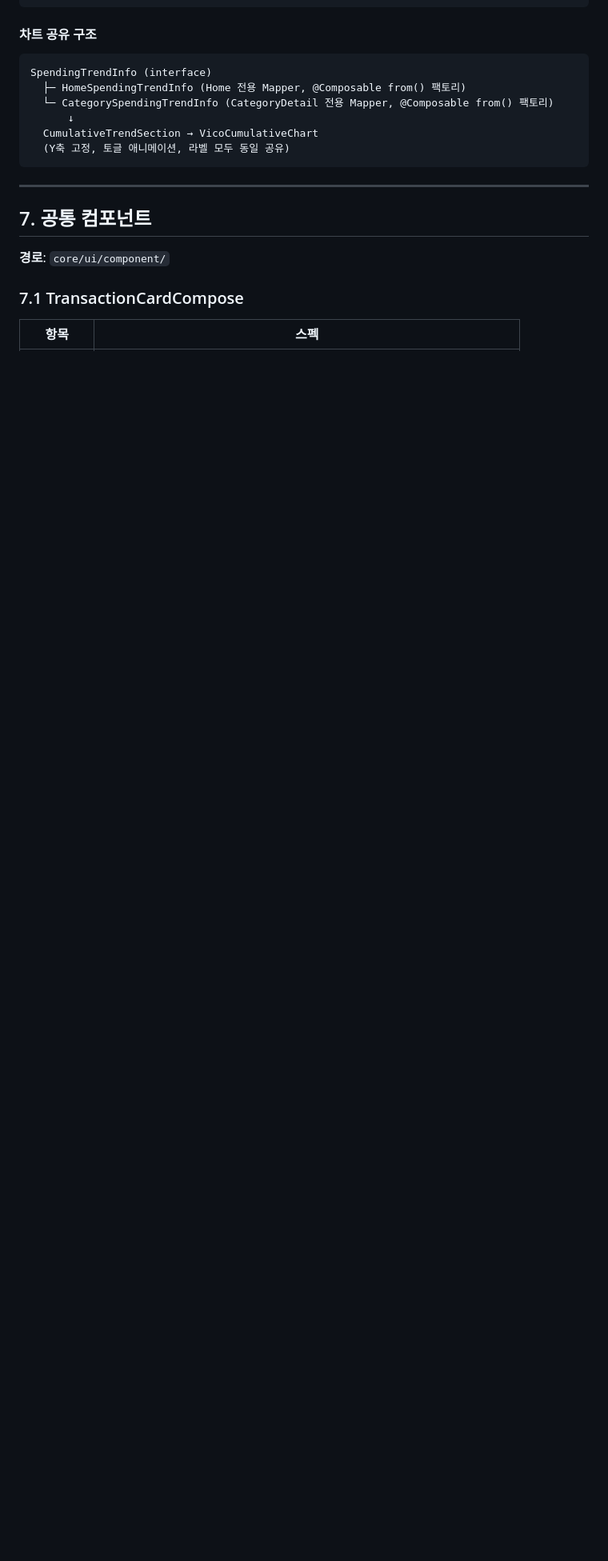
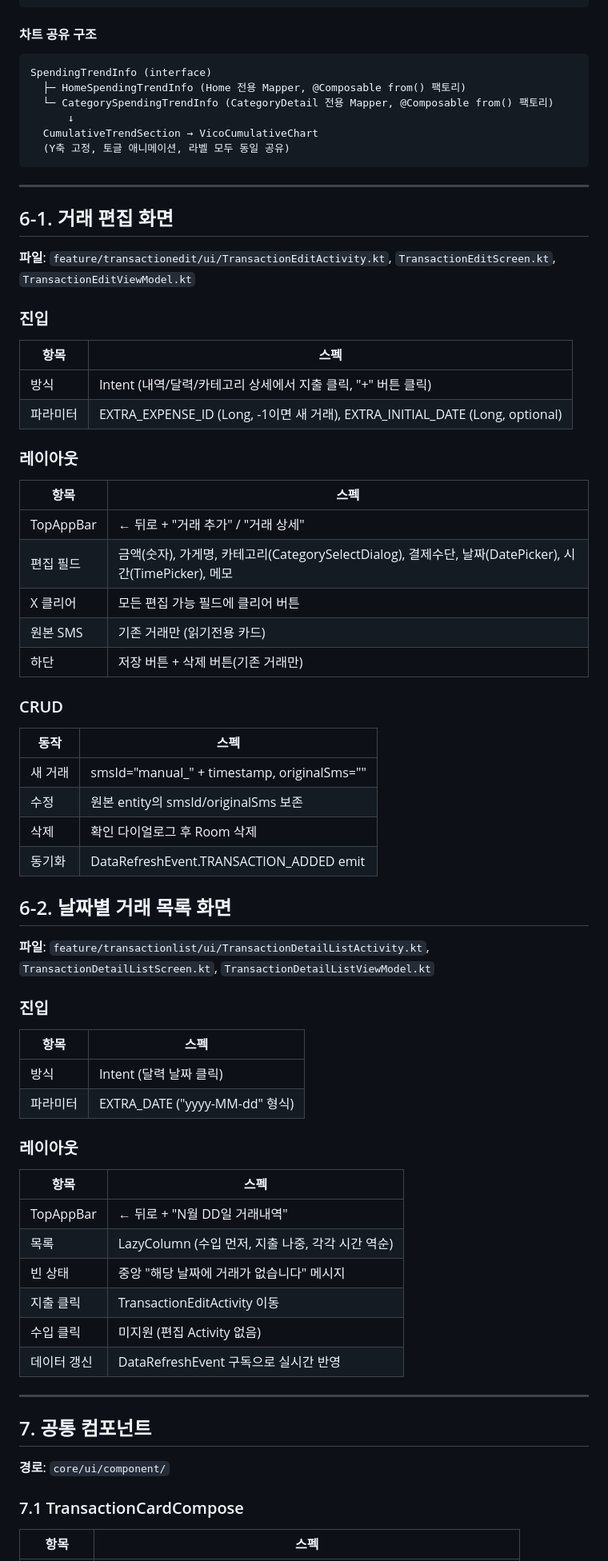
Before and after one commit to hsh7097/MoneyTalk, a Markdown page: docs/SCREEN_REQUIREMENTS.md, the part around one of its changes. Shown at 80% size. Rendered like a GitHub page; blank space fills up the shorter version.

````diff
--- a/docs/SCREEN_REQUIREMENTS.md
+++ b/docs/SCREEN_REQUIREMENTS.md
@@ -941,6 +945,60 @@ SpendingTrendInfo (interface)
   CumulativeTrendSection → VicoCumulativeChart
   (Y축 고정, 토글 애니메이션, 라벨 모두 동일 공유)
 ```
+
+---
+
+## 6-1. 거래 편집 화면
+
+**파일**: `feature/transactionedit/ui/TransactionEditActivity.kt`, `TransactionEditScreen.kt`, `TransactionEditViewModel.kt`
+
+### 진입
+
+| 항목 | 스펙 |
+|------|------|
+| 방식 | Intent (내역/달력/카테고리 상세에서 지출 클릭, "+" 버튼 클릭) |
+| 파라미터 | EXTRA_EXPENSE_ID (Long, -1이면 새 거래), EXTRA_INITIAL_DATE (Long, optional) |
+
+### 레이아웃
+
+| 항목 | 스펙 |
+|------|------|
+| TopAppBar | ← 뒤로 + "거래 추가" / "거래 상세" |
+| 편집 필드 | 금액(숫자), 가게명, 카테고리(CategorySelectDialog), 결제수단, 날짜(DatePicker), 시간(TimePicker), 메모 |
+| X 클리어 | 모든 편집 가능 필드에 클리어 버튼 |
+| 원본 SMS | 기존 거래만 (읽기전용 카드) |
+| 하단 | 저장 버튼 + 삭제 버튼(기존 거래만) |
+
+### CRUD
+
+| 동작 | 스펙 |
+|------|------|
+| 새 거래 | smsId="manual_" + timestamp, originalSms="" |
+| 수정 | 원본 entity의 smsId/originalSms 보존 |
+| 삭제 | 확인 다이얼로그 후 Room 삭제 |
+| 동기화 | DataRefreshEvent.TRANSACTION_ADDED emit |
+
+## 6-2. 날짜별 거래 목록 화면
+
+**파일**: `feature/transactionlist/ui/TransactionDetailListActivity.kt`, `TransactionDetailListScreen.kt`, `TransactionDetailListViewModel.kt`
+
+### 진입
+
+| 항목 | 스펙 |
+|------|------|
+| 방식 | Intent (달력 날짜 클릭) |
+| 파라미터 | EXTRA_DATE ("yyyy-MM-dd" 형식) |
+
+### 레이아웃
+
+| 항목 | 스펙 |
+|------|------|
+| TopAppBar | ← 뒤로 + "N월 DD일 거래내역" |
+| 목록 | LazyColumn (수입 먼저, 지출 나중, 각각 시간 역순) |
+| 빈 상태 | 중앙 "해당 날짜에 거래가 없습니다" 메시지 |
+| 지출 클릭 | TransactionEditActivity 이동 |
+| 수입 클릭 | 미지원 (편집 Activity 없음) |
+| 데이터 갱신 | DataRefreshEvent 구독으로 실시간 반영 |
 
 ---
 
````
Also changed, not shown: other parts of docs/SCREEN_REQUIREMENTS.md (+9 -5 lines), docs/COMPOSABLE_MAP.md (+44 -11 lines).
